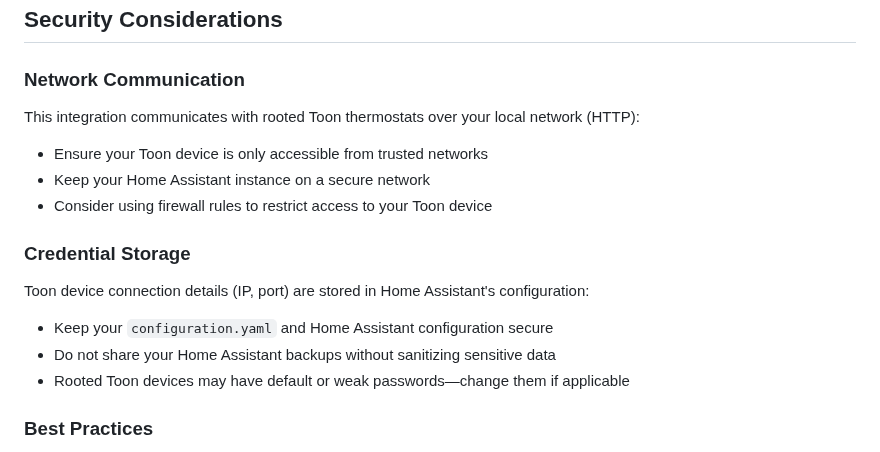
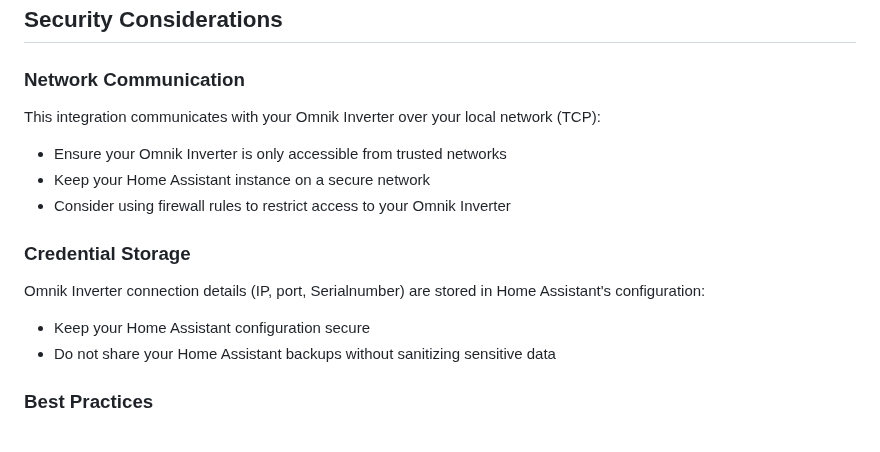
Before and after one commit to cyberjunky/home-assistant-omnik_inverter, a Markdown page: SECURITY.md, the part around the change. Drawn GitHub-style.

```diff
--- a/SECURITY.md
+++ b/SECURITY.md
@@ -10,19 +10,18 @@ If you discover a security vulnerability in this integration, please report it p
 
 ### Network Communication
 
-This integration communicates with rooted Toon thermostats over your local network (HTTP):
+This integration communicates with your Omnik Inverter over your local network (TCP):
 
-- Ensure your Toon device is only accessible from trusted networks
+- Ensure your Omnik Inverter is only accessible from trusted networks
 - Keep your Home Assistant instance on a secure network
-- Consider using firewall rules to restrict access to your Toon device
+- Consider using firewall rules to restrict access to your Omnik Inverter
 
 ### Credential Storage
 
-Toon device connection details (IP, port) are stored in Home Assistant's configuration:
+Omnik Inverter connection details (IP, port, Serialnumber) are stored in Home Assistant's configuration:
 
-- Keep your `configuration.yaml` and Home Assistant configuration secure
+- Keep your Home Assistant configuration secure
 - Do not share your Home Assistant backups without sanitizing sensitive data
-- Rooted Toon devices may have default or weak passwords—change them if applicable
 
 ### Best Practices
 
```
Also changed, not shown: README.md (+14 -7 lines), screenshots/omnik-sensors.png (added), screenshots/omnik-setup.png (added), 13 other files.
